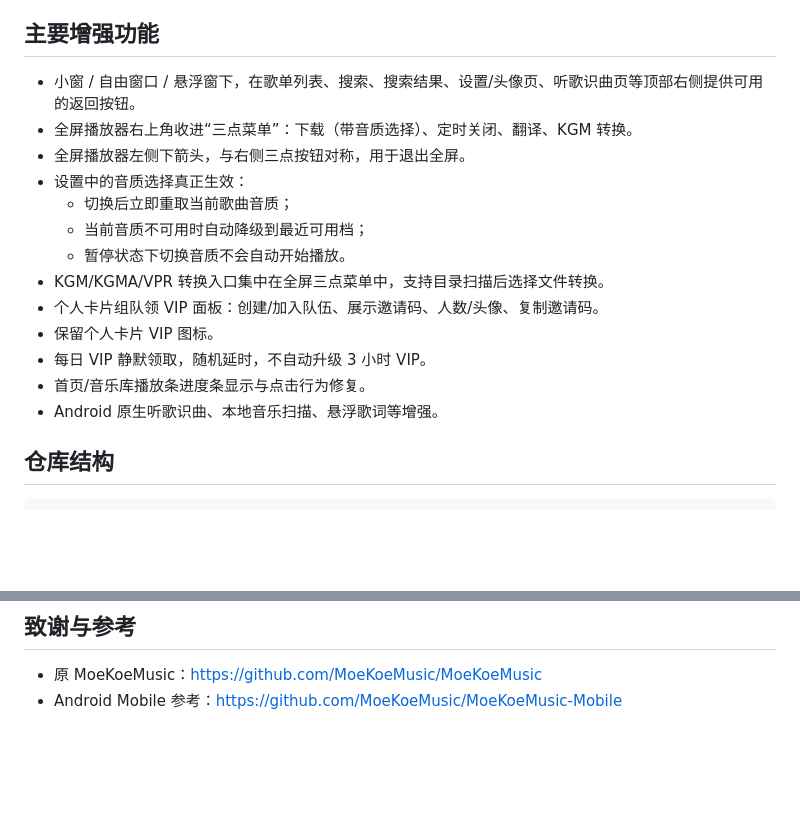
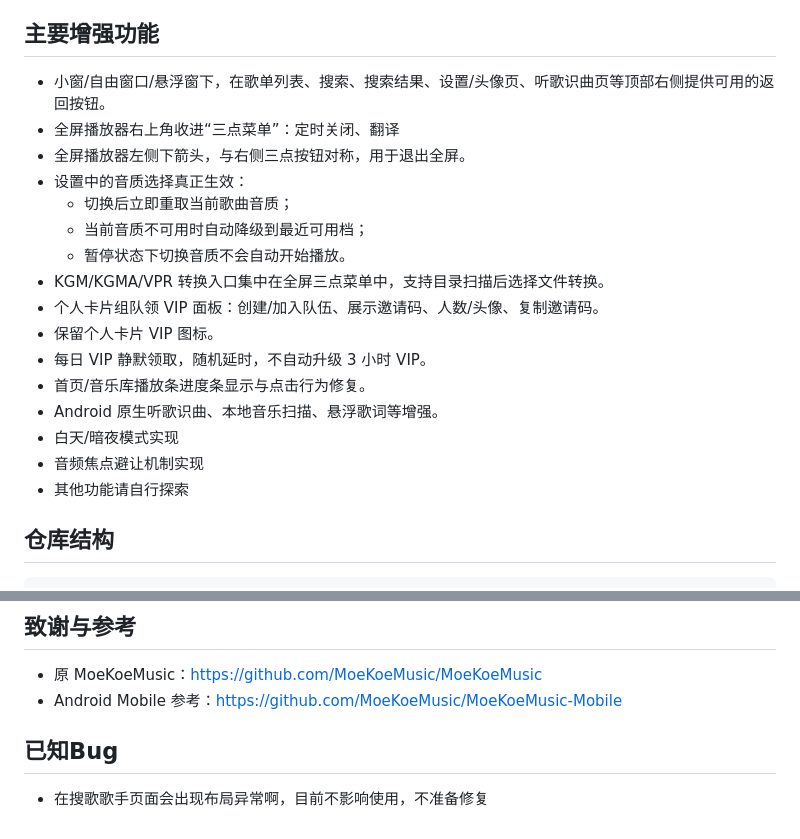
Before and after one commit to BaiLai7513/MoeKoeMusic-Mobile-Enhanced, a Markdown page: README.md, 2 parts joined by grey strips. Drawn GitHub-style; blank space fills up the shorter version.

```diff
--- a/README.md
+++ b/README.md
@@ -7,8 +7,8 @@
 
 ## 主要增强功能
 
-- 小窗 / 自由窗口 / 悬浮窗下，在歌单列表、搜索、搜索结果、设置/头像页、听歌识曲页等顶部右侧提供可用的返回按钮。
-- 全屏播放器右上角收进“三点菜单”：下载（带音质选择）、定时关闭、翻译、KGM 转换。
+- 小窗/自由窗口/悬浮窗下，在歌单列表、搜索、搜索结果、设置/头像页、听歌识曲页等顶部右侧提供可用的返回按钮。
+- 全屏播放器右上角收进“三点菜单”：定时关闭、翻译
 - 全屏播放器左侧下箭头，与右侧三点按钮对称，用于退出全屏。
 - 设置中的音质选择真正生效：
   - 切换后立即重取当前歌曲音质；
@@ -20,6 +20,10 @@
 - 每日 VIP 静默领取，随机延时，不自动升级 3 小时 VIP。
 - 首页/音乐库播放条进度条显示与点击行为修复。
 - Android 原生听歌识曲、本地音乐扫描、悬浮歌词等增强。
+- 白天/暗夜模式实现
+- 音频焦点避让机制实现
+- 其他功能请自行探索
+
 
 ## 仓库结构
 
@@ -73,3 +77,6 @@ bash scripts/build.sh
 
 - 原 MoeKoeMusic：<https://github.com/MoeKoeMusic/MoeKoeMusic>
 - Android Mobile 参考：<https://github.com/MoeKoeMusic/MoeKoeMusic-Mobile>
+
+## 已知Bug
+- 在搜歌歌手页面会出现布局异常啊，目前不影响使用，不准备修复
```
